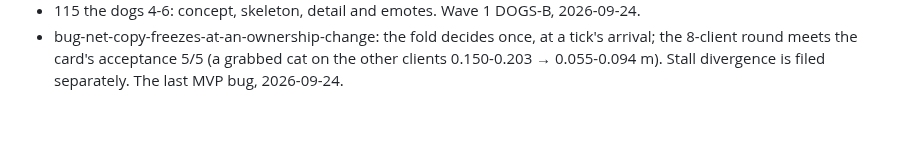
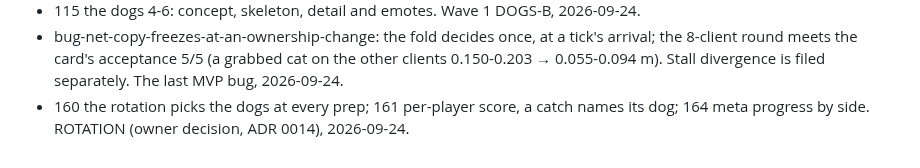
Before and after one commit to Diakov94/Not-the-Time-for-Fish, a Markdown page: tasks/DONE.md, the part around the change. GitHub-like rendering; blank space fills up the shorter version.

Commit message:
Close cards 160, 161, 164
Co-Authored-By: Claude Opus 5.5 (1M context) <noreply@anthropic.com>

```diff
--- a/tasks/DONE.md
+++ b/tasks/DONE.md
@@ -96,3 +96,4 @@
 - 113 the cats 4-6: concept, skeleton, detail and emotes. Wave 1 CATS-B, 2026-09-24.
 - 115 the dogs 4-6: concept, skeleton, detail and emotes. Wave 1 DOGS-B, 2026-09-24.
 - bug-net-copy-freezes-at-an-ownership-change: the fold decides once, at a tick's arrival; the 8-client round meets the card's acceptance 5/5 (a grabbed cat on the other clients 0.150-0.203 → 0.055-0.094 m). Stall divergence is filed separately. The last MVP bug, 2026-09-24.
+- 160 the rotation picks the dogs at every prep; 161 per-player score, a catch names its dog; 164 meta progress by side. ROTATION (owner decision, ADR 0014), 2026-09-24.
```
